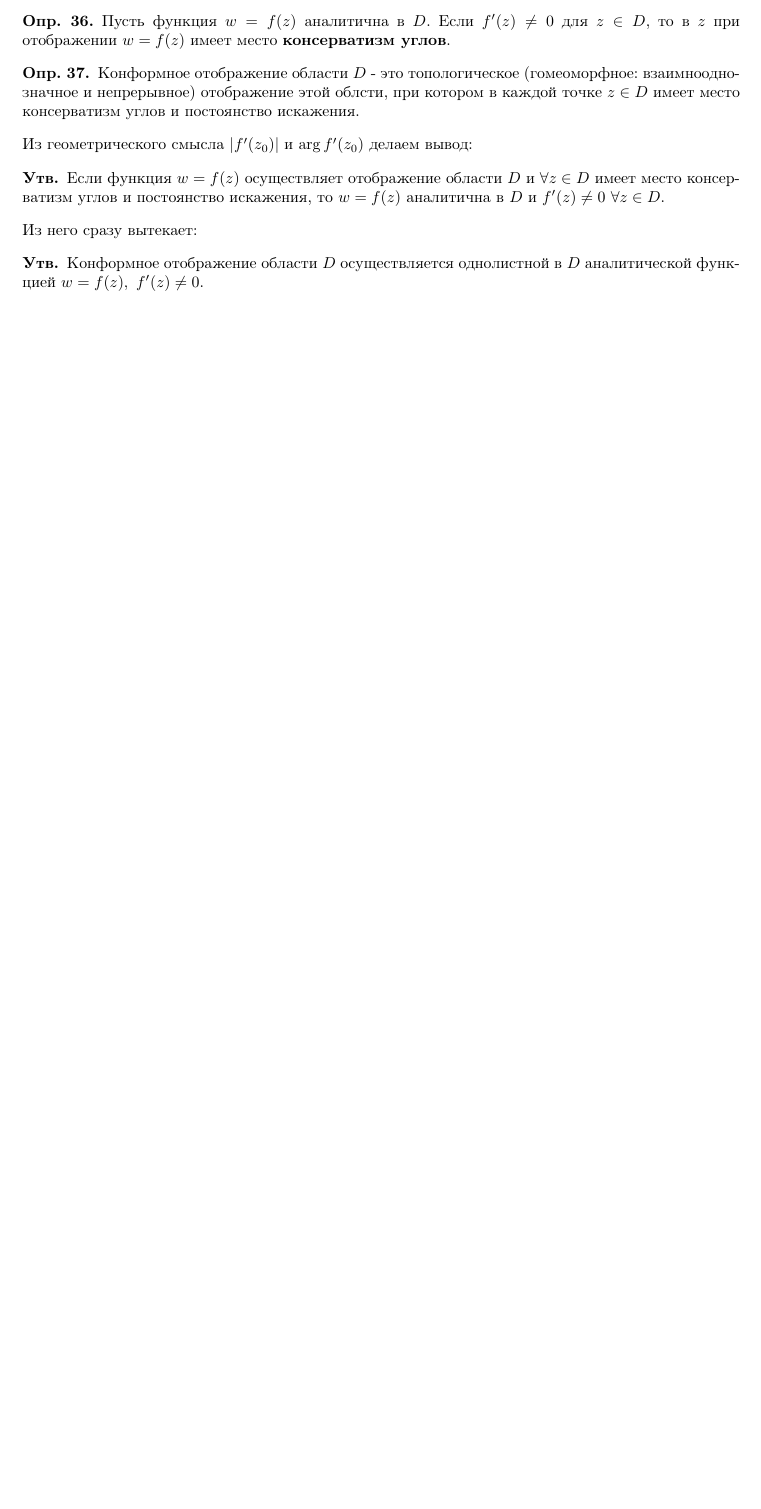
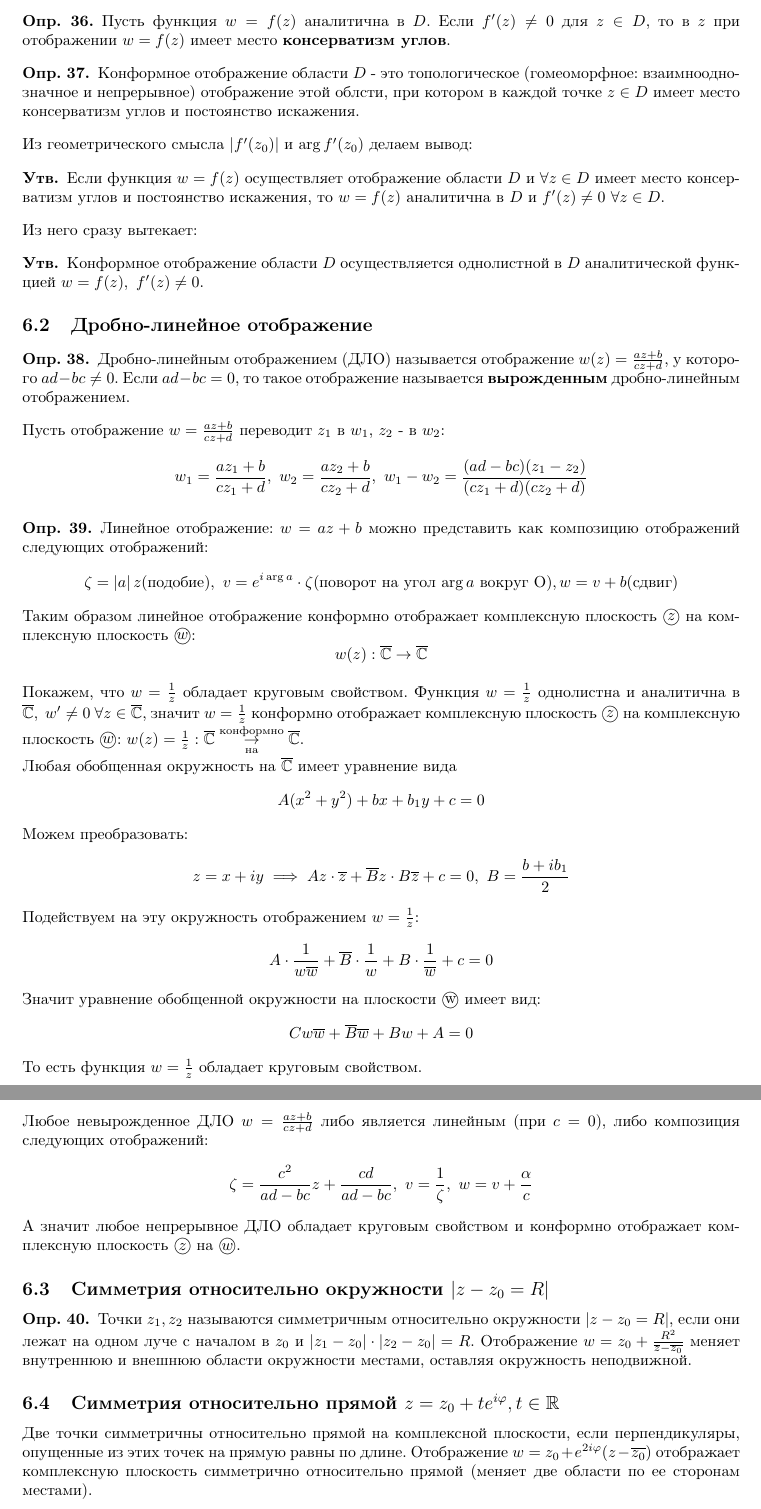
Before and after one commit to Ivan-Timoshenko/NSU-3Semester-TFCV, a LaTeX document (main.tex, which reads Lect5.tex): part of page 19 of 19 before the commit and two parts of pages 19 and 20 of 20 after it, the two joined at a grey line, cut so that both start at the same text, the shorter picture padded with empty space. Compiled offline with pdfLaTeX.

Commit message:
Lectures on 12.11

```diff
--- a/Lect5.tex
+++ b/Lect5.tex
@@ -83,3 +83,47 @@ $\gamma$ и $\Gamma$ в точках $z_0 = z(t_0)$ и $w_0 = w(t_0) \implies \l
 \begin{statement*}
     Конформное отображение области $D$ осуществляется однолистной в $D$ аналитической функцией $w = f(z), \ f'(z) \neq 0$.
 \end{statement*}
+
+\subsection{Дробно-линейное отображение}
+\begin{definition}
+    Дробно-линейным отображением (ДЛО) называется отображение $w(z) = \frac{az + b}{cz + d}$, у которого $ad-bc \neq 0$. Если $ad-bc = 0$, то такое отображение называется \textbf{вырожденным} дробно-линейным отображением.
+\end{definition}
+
+Пусть отображение $w = \frac{az + b}{cz + d}$ переводит $z_1$ в $w_1$, $z_2$ - в $w_2$:
+\[w_1 = \frac{az_1 + b}{cz_1 + d}, \ w_2 = \frac{az_2 + b}{cz_2 + d}, \ w_1-w_2 = \frac{(ad-bc)(z_1-z_2)}{(cz_1 + d)(cz_2 + d)}\]
+
+\begin{definition}
+    Линейное отображение: $w = az+b$ можно представить как композицию отображений следующих отображений:
+    \[\zeta = \left| a \right| z \text{(подобие)}, \ v = e^{i\arg a}\cdot \zeta \text{(поворот на угол $\arg a$ вокруг O)}, w = v+b \text{(сдвиг)}\]
+    Таким образом линейное отображение конформно отображает комплексную плоскость \textcircled{$z$} на комплексную плоскость \textcircled{$w$}:
+    \[w(z): \overline{\mathbb{C}} \to \overline{\mathbb{C}}\]
+\end{definition}
+\par
+Покажем, что $w = \frac{1}{z}$ обладает круговым свойством.
+Функция $w = \frac{1}{z}$ однолистна и аналитична в $\overline{\mathbb{C}}, \ w' \neq 0 \ \forall z \in \overline{\mathbb{C}}$,
+значит $w = \frac{1}{z}$ конформно отображает комплексную плоскость \textcircled{$z$} на комплексную плоскость \textcircled{$w$}: $w(z)=\frac{1}{z}:\overline{\mathbb{C}} \overset{\text{конформно}}{\underset{\text{на}}{\to}} \overline{\mathbb{C}}$. \\
+Любая обобщенная окружность на $\overline{\Compl}$ имеет уравнение вида
+\[A(x^2+y^2) + bx + b_1y + c = 0\]
+Можем преобразовать:
+\[z = x + iy \implies Az \cdot \overline{z} + \overline{B}z \cdot B\overline{z} + c = 0, \ B = \frac{b + ib_1}{2}\]
+Подействуем на эту окружность отображением $w = \frac{1}{z}$:
+\[A \cdot \frac{1}{w \overline{w}} + \overline{B}\cdot \frac{1}{w} + B\cdot \frac{1}{\overline{w}} + c = 0\]
+Значит уравнение обобщенной окружности на плоскости \textcircled{w} имеет вид:
+\[C w \overline{w} + \overline{B} \overline{w} + Bw + A = 0\]
+То есть функция $w = \frac{1}{z}$ обладает круговым свойством.
+
+\par
+Любое невырожденное ДЛО $w = \frac{az+b}{cz+d}$ либо является линейным (при $c = 0$), либо композиция следующих отображений:
+\[\zeta = \frac{c^2}{ad-bc}z  +\frac{cd}{ad-bc}, \ v = \frac{1}{\zeta}, \ w = v + \frac{\alpha}{c}\]
+А значит любое непрерывное ДЛО обладает круговым свойством и конформно отображает комплексную плоскость \textcircled{$z$} на \textcircled{$w$}.
+
+
+\subsection{Симметрия относительно окружности $\left| z - z_0 = R \right|$}
+\begin{definition}
+    Точки $z_1, z_2$ называются симметричным относительно окружности $\left| z - z_0 = R \right|$, если они лежат на одном луче
+    с началом в $z_0$ и $\left|z_1 - z_0\right|\cdot \left| z_2 - z_0 \right| = R$. Отображение $w = z_0 + \frac{R^2}{\overline{z} - \overline{z_0}}$ меняет внутреннюю и внешнюю области окружности местами, оставляя окружность неподвижной.
+\end{definition}
+
+\subsection{Симметрия относительно прямой $z = z_0 + te^{i\varphi}, t \in \Real$}
+Две точки симметричны относительно прямой на комплексной плоскости, если перпендикуляры, опущенные из этих точек на прямую равны по длине.
+Отображение $w = z_0 + e^{2i\varphi}(z-\overline{z_0})$ отображает комплексную плоскость симметрично относительно прямой (меняет две области по ее сторонам местами).
--- a/main.tex
+++ b/main.tex
@@ -14,7 +14,8 @@
 \usepackage{multicol}
 \usepackage{parskip}
 
-
+\newcommand{\Real}{\mathbb{R}}
+\newcommand{\Compl}{\mathbb{C}}
 
 \newtheoremstyle{definition}{3pt}{3pt}{\upshape}{}{\bfseries}{.}{.5em}{}
 \theoremstyle{definition}
```
Also changed, not shown: main.pdf, Lect5.tex (7 more changed lines).
